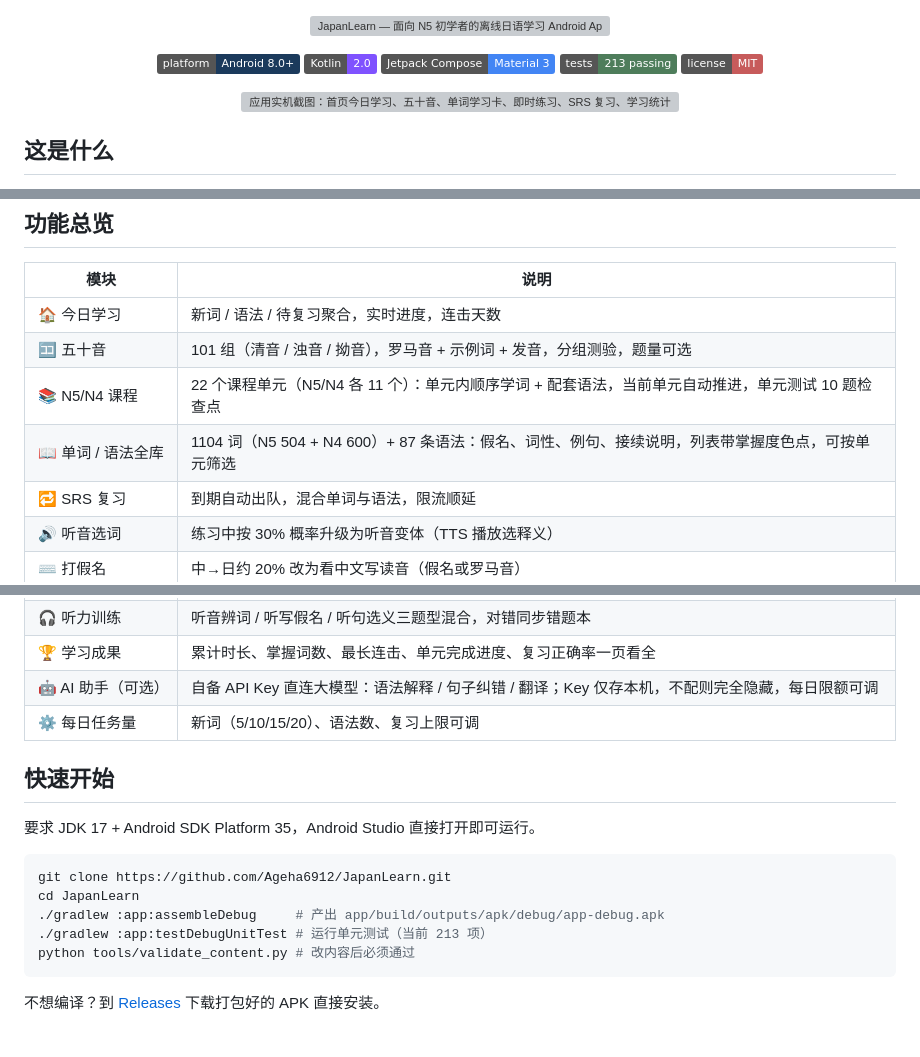
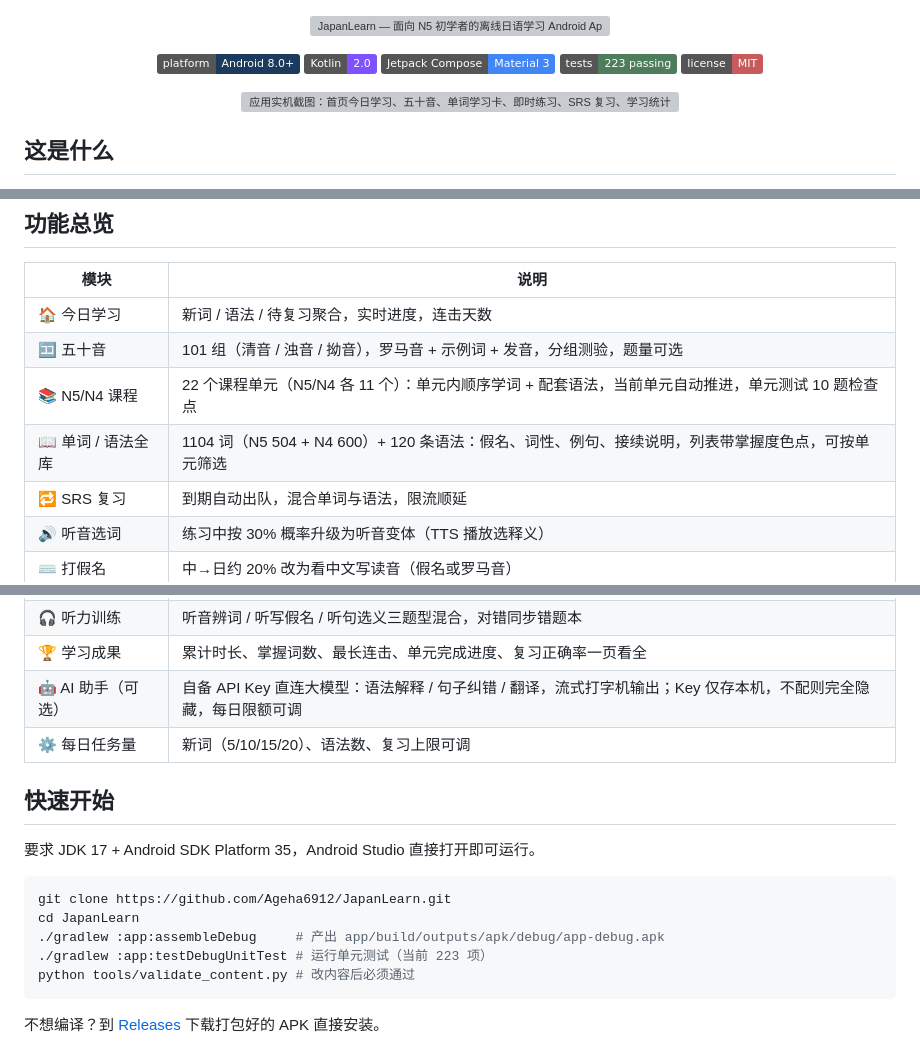
Before and after one commit to Ageha6912/JapanLearn, a Markdown page: README.md, 3 parts joined by grey strips. Rendered like a GitHub page; badges without logos; grey boxes are pictures that could not be loaded.

Commit message:
docs: README 同步 v1.3.0（流式输出 + 语法 120）

````diff
--- a/README.md
+++ b/README.md
@@ -6,7 +6,7 @@
   <img src="https://img.shields.io/badge/platform-Android%208.0%2B-1B3A5C?logo=android&logoColor=white" alt="Android 8.0 及以上">
   <img src="https://img.shields.io/badge/Kotlin-2.0-7F52FF?logo=kotlin&logoColor=white" alt="Kotlin 2.0">
   <img src="https://img.shields.io/badge/Jetpack%20Compose-Material%203-4285F4?logo=jetpackcompose&logoColor=white" alt="Jetpack Compose Material 3">
-  <img src="https://img.shields.io/badge/tests-213%20passing-4E7D5B" alt="213 项单元测试通过">
+  <img src="https://img.shields.io/badge/tests-223%20passing-4E7D5B" alt="223 项单元测试通过">
   <a href="./LICENSE"><img src="https://img.shields.io/badge/license-MIT-C75B5B" alt="MIT 许可证"></a>
 </p>
 
@@ -43,7 +43,7 @@ JapanLearn 是一个**完全离线、无需账号**的日语入门 App，为日
 | 🏠 今日学习 | 新词 / 语法 / 待复习聚合，实时进度，连击天数 |
 | 🈁 五十音 | 101 组（清音 / 浊音 / 拗音），罗马音 + 示例词 + 发音，分组测验，题量可选 |
 | 📚 N5/N4 课程 | 22 个课程单元（N5/N4 各 11 个）：单元内顺序学词 + 配套语法，当前单元自动推进，单元测试 10 题检查点 |
-| 📖 单词 / 语法全库 | 1104 词（N5 504 + N4 600）+ 87 条语法：假名、词性、例句、接续说明，列表带掌握度色点，可按单元筛选 |
+| 📖 单词 / 语法全库 | 1104 词（N5 504 + N4 600）+ 120 条语法：假名、词性、例句、接续说明，列表带掌握度色点，可按单元筛选 |
 | 🔁 SRS 复习 | 到期自动出队，混合单词与语法，限流顺延 |
 | 🔊 听音选词 | 练习中按 30% 概率升级为听音变体（TTS 播放选释义） |
 | ⌨️ 打假名 | 中→日约 20% 改为看中文写读音（假名或罗马音） |
@@ -55,7 +55,7 @@ JapanLearn 是一个**完全离线、无需账号**的日语入门 App，为日
 | 🎯 学习目标 | 设 N5/N4 目标与达成日期，按剩余内容量推荐每日新词档位，每周自动校准 |
 | 🎧 听力训练 | 听音辨词 / 听写假名 / 听句选义三题型混合，对错同步错题本 |
 | 🏆 学习成果 | 累计时长、掌握词数、最长连击、单元完成进度、复习正确率一页看全 |
-| 🤖 AI 助手（可选） | 自备 API Key 直连大模型：语法解释 / 句子纠错 / 翻译；Key 仅存本机，不配则完全隐藏，每日限额可调 |
+| 🤖 AI 助手（可选） | 自备 API Key 直连大模型：语法解释 / 句子纠错 / 翻译，流式打字机输出；Key 仅存本机，不配则完全隐藏，每日限额可调 |
 | ⚙️ 每日任务量 | 新词（5/10/15/20）、语法数、复习上限可调 |
 
 ## 快速开始
@@ -66,7 +66,7 @@ JapanLearn 是一个**完全离线、无需账号**的日语入门 App，为日
 git clone https://github.com/Ageha6912/JapanLearn.git
 cd JapanLearn
 ./gradlew :app:assembleDebug     # 产出 app/build/outputs/apk/debug/app-debug.apk
-./gradlew :app:testDebugUnitTest # 运行单元测试（当前 213 项）
+./gradlew :app:testDebugUnitTest # 运行单元测试（当前 223 项）
 python tools/validate_content.py # 改内容后必须通过
 ```
 
````
Also changed, not shown: other parts of README.md (+1 -1 lines).
